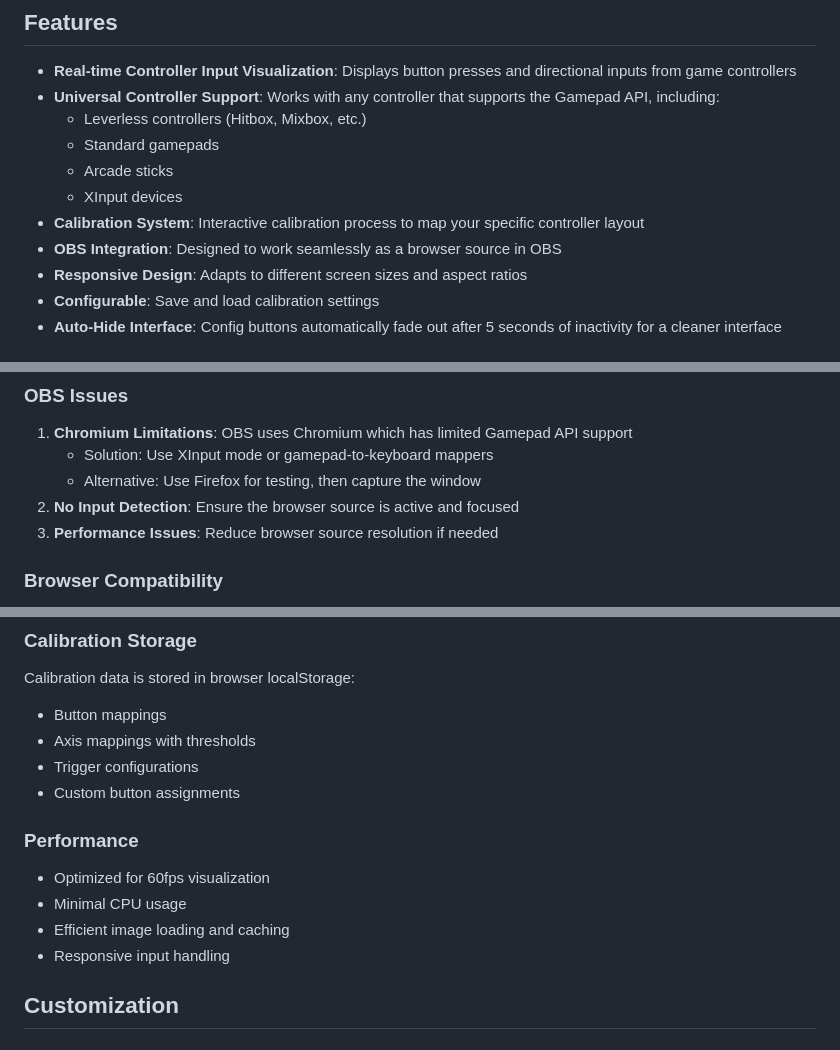
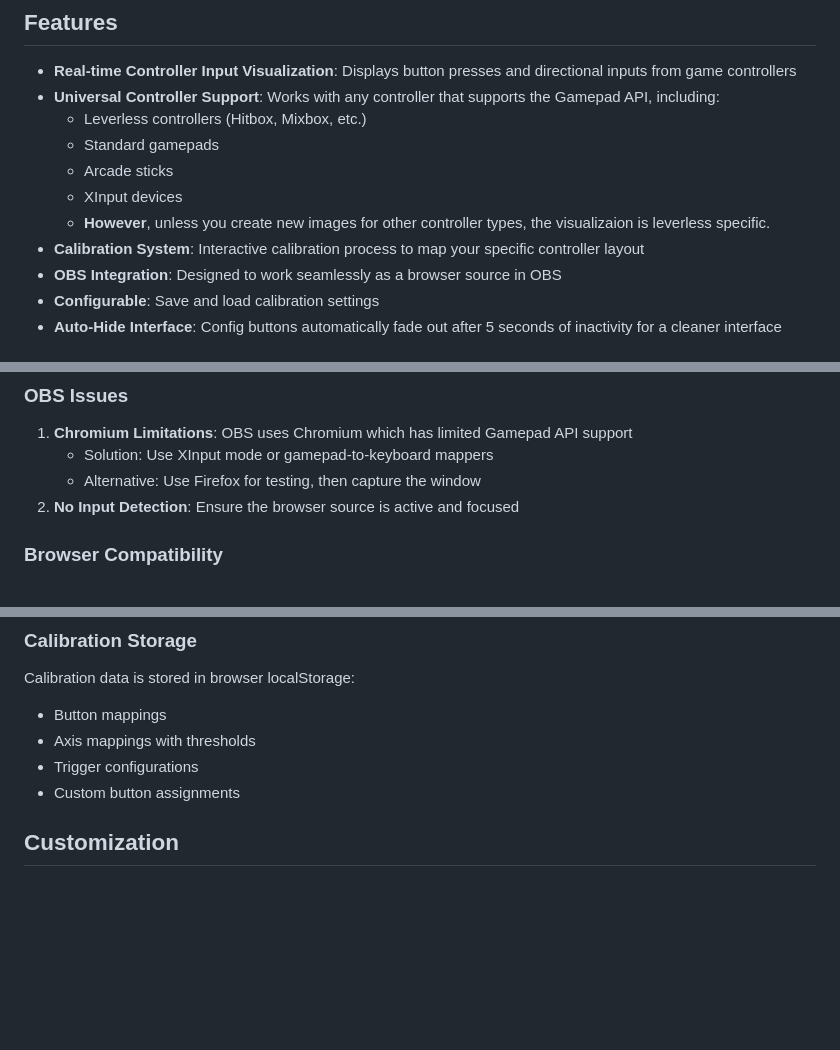
Before and after one commit to unitybirb/Leverless-BongoCat, a Markdown page: README.md, 3 parts joined by grey strips. Rendered like a GitHub page; blank space fills up the shorter version.

```diff
--- a/README.md
+++ b/README.md
@@ -10,9 +10,9 @@ A web-based leverless controller visualization tool that displays real-time inpu
   - Standard gamepads
   - Arcade sticks
   - XInput devices
+  - **However**, unless you create new images for other controller types, the visualizaion is leverless specific.
 - **Calibration System**: Interactive calibration process to map your specific controller layout
 - **OBS Integration**: Designed to work seamlessly as a browser source in OBS
-- **Responsive Design**: Adapts to different screen sizes and aspect ratios
 - **Configurable**: Save and load calibration settings
 - **Auto-Hide Interface**: Config buttons automatically fade out after 5 seconds of inactivity for a cleaner interface
 
@@ -84,7 +84,6 @@ The calibration supports:
    - Solution: Use XInput mode or gamepad-to-keyboard mappers
    - Alternative: Use Firefox for testing, then capture the window
 2. **No Input Detection**: Ensure the browser source is active and focused
-3. **Performance Issues**: Reduce browser source resolution if needed
 
 ### Browser Compatibility
 - **Chrome/Chromium**: Full support
@@ -104,12 +103,6 @@ Calibration data is stored in browser localStorage:
 - Axis mappings with thresholds
 - Trigger configurations
 - Custom button assignments
-
-### Performance
-- Optimized for 60fps visualization
-- Minimal CPU usage
-- Efficient image loading and caching
-- Responsive input handling
 
 ## Customization
 
```
